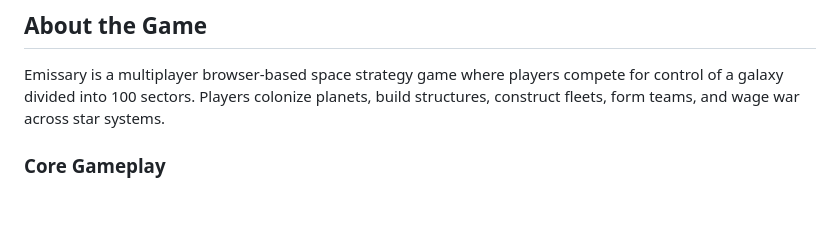
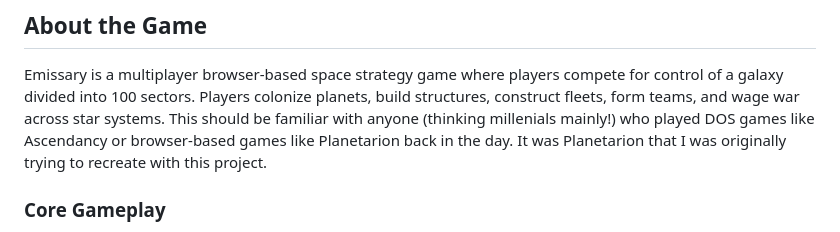
Before and after one commit to jonmilele/Emissary, a Markdown page: README.md, the part around the change. Rendered like a GitHub page; blank space fills up the shorter version.

Commit message:
Enhance README with game inspiration details
Added a comparison to DOS games and Planetarion for context.

```diff
--- a/README.md
+++ b/README.md
@@ -5,6 +5,7 @@ A browser-based space strategy game originally developed in 2004, now restored a
 ## About the Game
 
 Emissary is a multiplayer browser-based space strategy game where players compete for control of a galaxy divided into 100 sectors. Players colonize planets, build structures, construct fleets, form teams, and wage war across star systems.
+This should be familiar with anyone (thinking millenials mainly!) who played DOS games like Ascendancy or browser-based games like Planetarion back in the day. It was Planetarion that I was originally trying to recreate with this project.
 
 ### Core Gameplay
 
```
